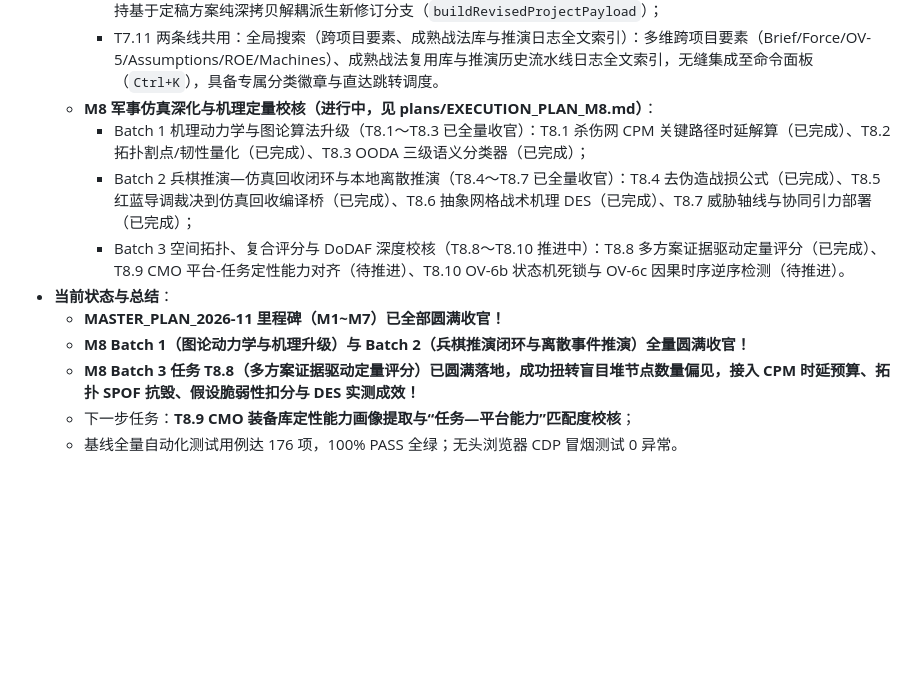
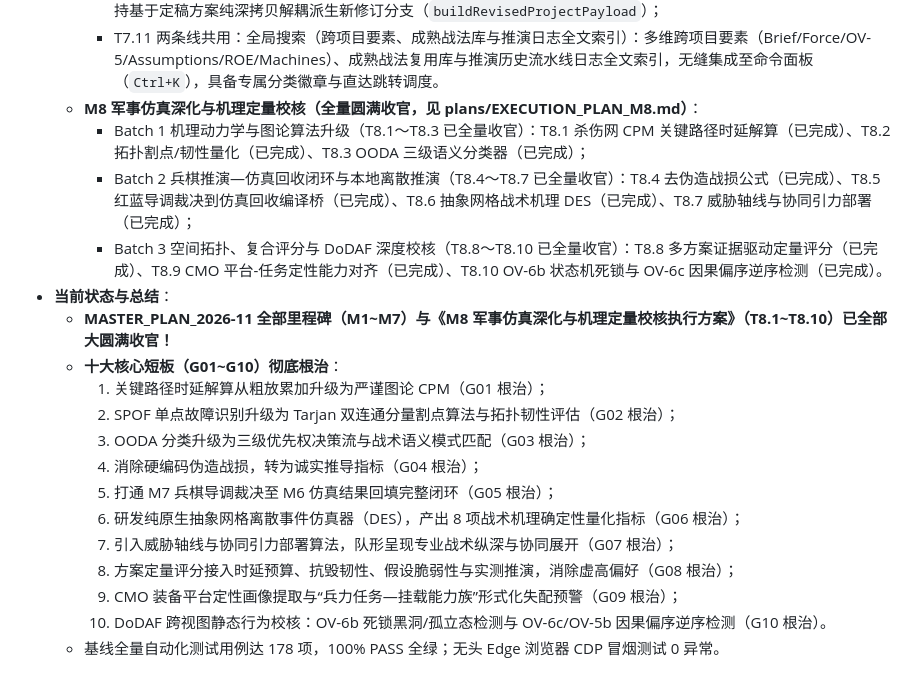
Before and after one commit to zhao-yan-zhao/combat-concept-ai-workbench, a Markdown page: project-context.md, the part around the change. Drawn GitHub-style; blank space fills up the shorter version.

```diff
--- a/project-context.md
+++ b/project-context.md
@@ -100,13 +100,21 @@
     - T7.9 两条线共用：上下文感知 AI 研讨助手：研讨面板自动感知当前步骤视图的模型要素与引用依据并形成提示词上下文，AI 生成建议仅作为“建议候选”，由人工审定并走 M1 `applyWithRecoveryPoint` 事务包装安全应用，绝不直接静默改动主模型；
     - T7.10 两条线共用：评审与签批流程（草稿→送审自动冻结快照→修改→定稿只读守卫与修订分支派生）：四态状态机（`draft/submitted/revising/finalized`）、送审自动触发基线快照冻结、定稿成果开启全工作台只读守卫保护、支持基于定稿方案纯深拷贝解耦派生新修订分支（`buildRevisedProjectPayload`）；
     - T7.11 两条线共用：全局搜索（跨项目要素、成熟战法库与推演日志全文索引）：多维跨项目要素（Brief/Force/OV-5/Assumptions/ROE/Machines）、成熟战法复用库与推演历史流水线日志全文索引，无缝集成至命令面板（`Ctrl+K`），具备专属分类徽章与直达跳转调度。
-  - **M8 军事仿真深化与机理定量校核（进行中，见 plans/EXECUTION_PLAN_M8.md）**：
+  - **M8 军事仿真深化与机理定量校核（全量圆满收官，见 plans/EXECUTION_PLAN_M8.md）**：
     - Batch 1 机理动力学与图论算法升级（T8.1～T8.3 已全量收官）：T8.1 杀伤网 CPM 关键路径时延解算（已完成）、T8.2 拓扑割点/韧性量化（已完成）、T8.3 OODA 三级语义分类器（已完成）；
     - Batch 2 兵棋推演—仿真回收闭环与本地离散推演（T8.4～T8.7 已全量收官）：T8.4 去伪造战损公式（已完成）、T8.5 红蓝导调裁决到仿真回收编译桥（已完成）、T8.6 抽象网格战术机理 DES（已完成）、T8.7 威胁轴线与协同引力部署（已完成）；
-    - Batch 3 空间拓扑、复合评分与 DoDAF 深度校核（T8.8～T8.10 推进中）：T8.8 多方案证据驱动定量评分（已完成）、T8.9 CMO 平台-任务定性能力对齐（待推进）、T8.10 OV-6b 状态机死锁与 OV-6c 因果时序逆序检测（待推进）。
+    - Batch 3 空间拓扑、复合评分与 DoDAF 深度校核（T8.8～T8.10 已全量收官）：T8.8 多方案证据驱动定量评分（已完成）、T8.9 CMO 平台-任务定性能力对齐（已完成）、T8.10 OV-6b 状态机死锁与 OV-6c 因果偏序逆序检测（已完成）。
 - **当前状态与总结**：
-  - **MASTER_PLAN_2026-11 里程碑（M1~M7）已全部圆满收官！**
-  - **M8 Batch 1（图论动力学与机理升级）与 Batch 2（兵棋推演闭环与离散事件推演）全量圆满收官！**
-  - **M8 Batch 3 任务 T8.8（多方案证据驱动定量评分）已圆满落地，成功扭转盲目堆节点数量偏见，接入 CPM 时延预算、拓扑 SPOF 抗毁、假设脆弱性扣分与 DES 实测成效！**
-  - 下一步任务：**T8.9 CMO 装备库定性能力画像提取与“任务—平台能力”匹配度校核**；
-  - 基线全量自动化测试用例达 176 项，100% PASS 全绿；无头浏览器 CDP 冒烟测试 0 异常。
+  - **MASTER_PLAN_2026-11 全部里程碑（M1~M7）与《M8 军事仿真深化与机理定量校核执行方案》（T8.1~T8.10）已全部大圆满收官！**
+  - **十大核心短板（G01~G10）彻底根治**：
+    1. 关键路径时延解算从粗放累加升级为严谨图论 CPM（G01 根治）；
+    2. SPOF 单点故障识别升级为 Tarjan 双连通分量割点算法与拓扑韧性评估（G02 根治）；
+    3. OODA 分类升级为三级优先权决策流与战术语义模式匹配（G03 根治）；
+    4. 消除硬编码伪造战损，转为诚实推导指标（G04 根治）；
+    5. 打通 M7 兵棋导调裁决至 M6 仿真结果回填完整闭环（G05 根治）；
+    6. 研发纯原生抽象网格离散事件仿真器（DES），产出 8 项战术机理确定性量化指标（G06 根治）；
+    7. 引入威胁轴线与协同引力部署算法，队形呈现专业战术纵深与协同展开（G07 根治）；
+    8. 方案定量评分接入时延预算、抗毁韧性、假设脆弱性与实测推演，消除虚高偏好（G08 根治）；
+    9. CMO 装备平台定性画像提取与“兵力任务—挂载能力族”形式化失配预警（G09 根治）；
+    10. DoDAF 跨视图静态行为校核：OV-6b 死锁黑洞/孤立态检测与 OV-6c/OV-5b 因果偏序逆序检测（G10 根治）。
+  - 基线全量自动化测试用例达 178 项，100% PASS 全绿；无头 Edge 浏览器 CDP 冒烟测试 0 异常。
```
Also changed, not shown: plans/MASTER_PLAN_2026-11.md (+15 -3 lines).
